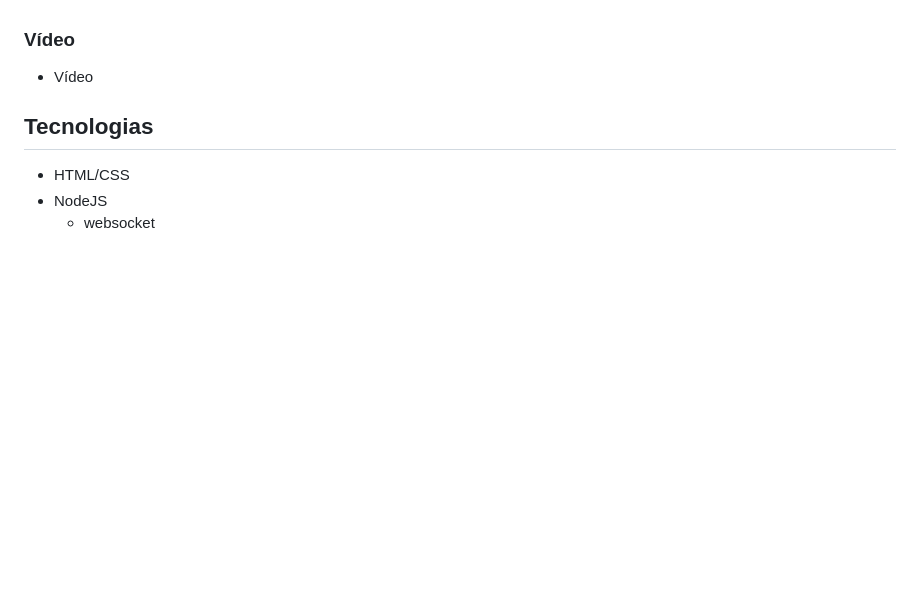
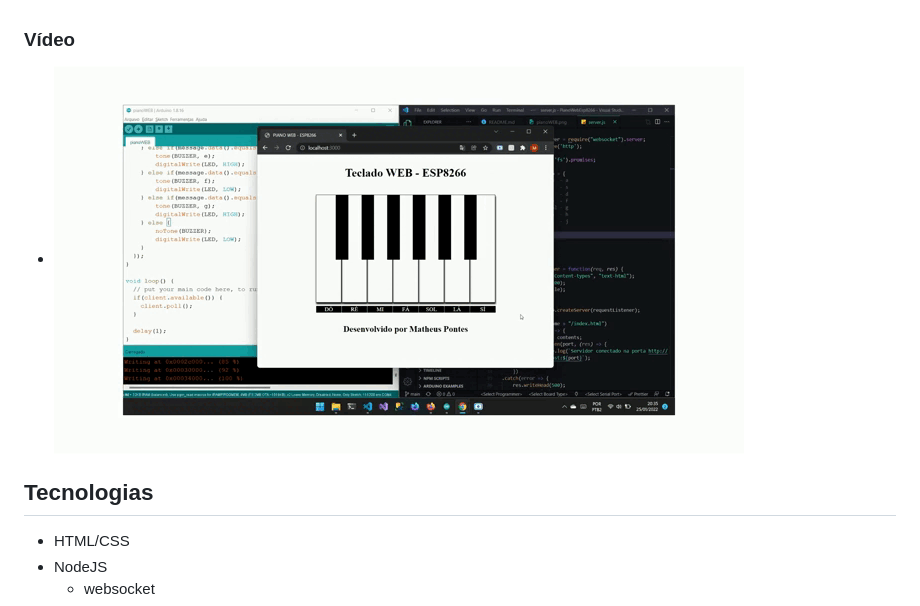
Before and after one commit to Matheus-Pontes/PianoWebEsp8266, a Markdown page: README.md, the part around the change. Rendered like a GitHub page; pictures changed too: pianoWEBESP.gif (added); blank space fills up the shorter version.

Commit message:
adicionando gif do funcionamento

```diff
--- a/README.md
+++ b/README.md
@@ -19,7 +19,7 @@
  - Obs: A pasta src contem os arquivos separados do front-end. O index.html é o arquivo frontend que contem o css e js juntos, já que não cosnegui fazer com que o server reconhece-se a pasta src como um todo e assim, o server levanta o index.html com tudo junto.
 
  ### Vídeo
- - Vídeo
+ - ![projeto](/pianoWEBESP.gif)
 
 ## Tecnologias
 - HTML/CSS
```
